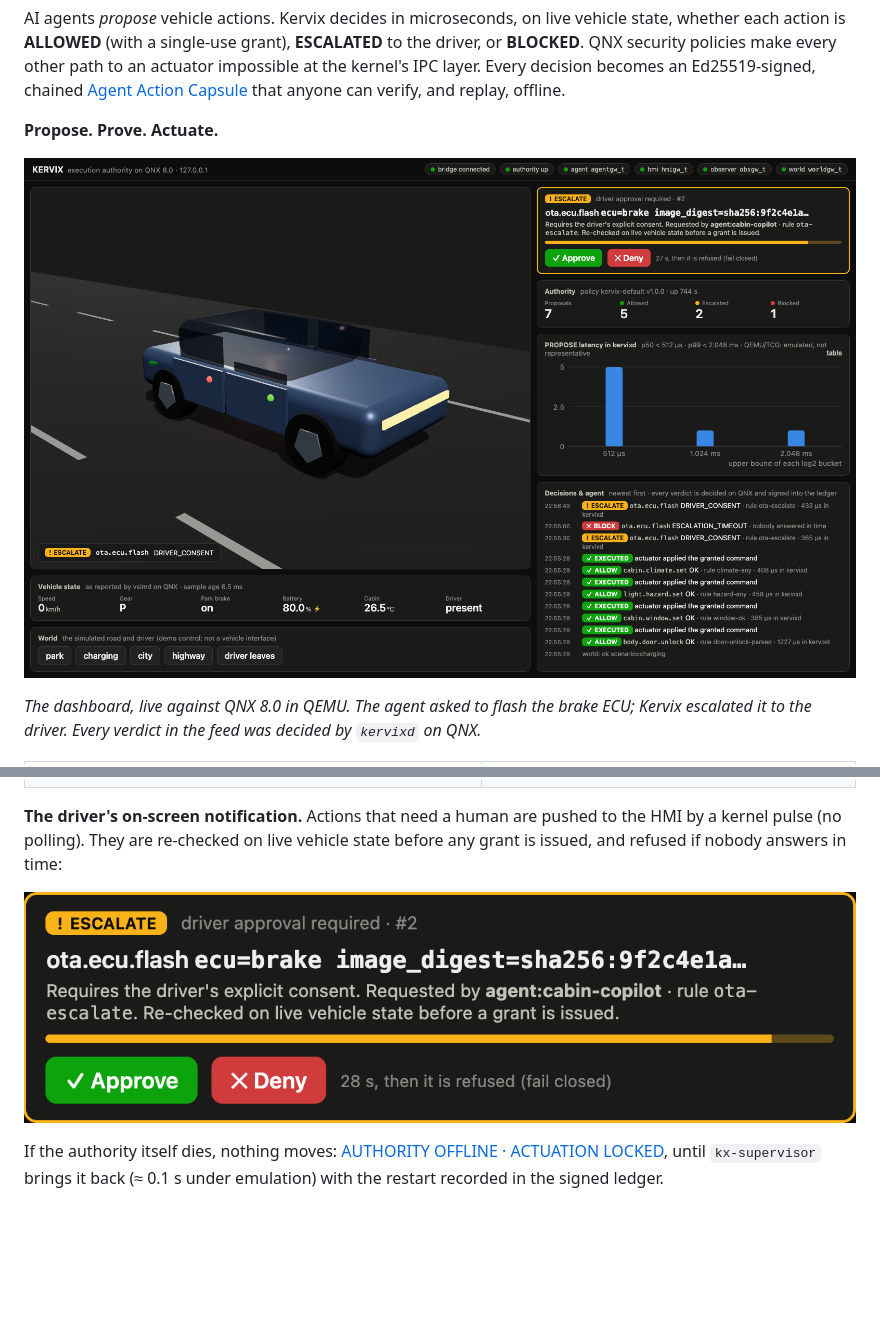
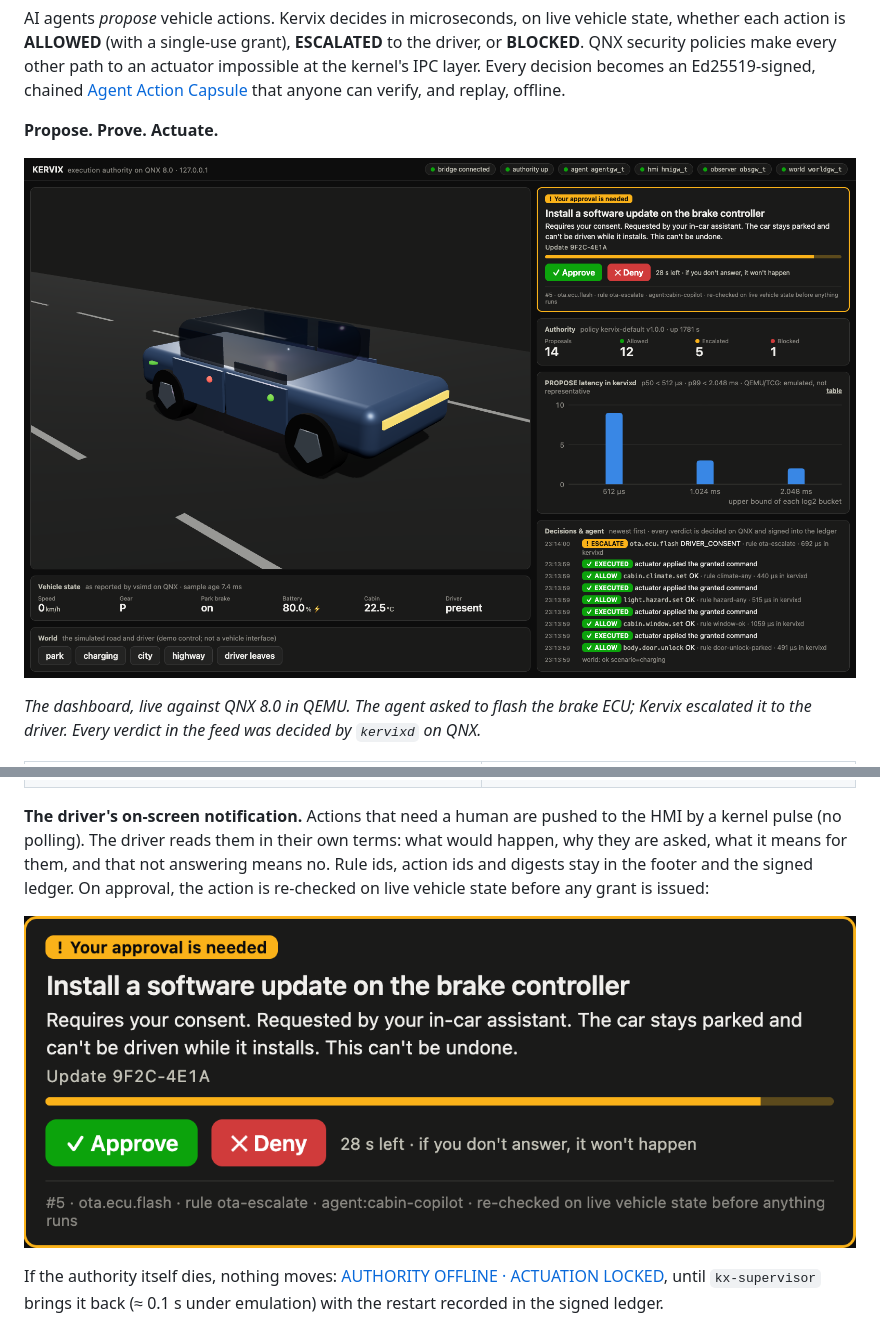
Before and after one commit to decionis/kervix, a Markdown page: README.md, 2 parts joined by grey strips. Rendered like a GitHub page; pictures changed too: docs/images/dashboard.png, docs/images/driver-approval.png; blank space fills up the shorter version.

```diff
--- a/README.md
+++ b/README.md
@@ -15,9 +15,9 @@ AI agents *propose* vehicle actions. Kervix decides in microseconds, on live veh
 | ![Procedural 3D twin: front-left door unlocked (green), front-left window down, hazards on, charging](docs/images/twin.png) | ![The twin during an approved OTA flash: body glows, halo turns, toast shows ALLOW HUMAN_APPROVED](docs/images/twin-ota-approved.png) |
 | The procedural 3D twin renders **telemetry, never requests**. An action shows up only after Kervix allowed it, the actuator applied it, and the simulator published the new state. Here: front-left door unlocked (green light), its window lowered, hazards on, charge port glowing. | The driver approved; the agent's waiting request received a fresh grant and executed. The vehicle reports the flash in progress (blue glow, turning halo). The approval is a signed capsule naming the human approver. |
 
-**The driver's on-screen notification.** Actions that need a human are pushed to the HMI by a kernel pulse (no polling). They are re-checked on live vehicle state before any grant is issued, and refused if nobody answers in time:
+**The driver's on-screen notification.** Actions that need a human are pushed to the HMI by a kernel pulse (no polling). The driver reads them in their own terms: what would happen, why they are asked, what it means for them, and that not answering means no. Rule ids, action ids and digests stay in the footer and the signed ledger. On approval, the action is re-checked on live vehicle state before any grant is issued:
 
-![Driver approval card: ESCALATE ota.ecu.flash, requested by agent:cabin-copilot, Approve / Deny, countdown to fail-closed](docs/images/driver-approval.png)
+![Driver approval card: "Your approval is needed. Install a software update on the brake controller. Requires your consent. Requested by your in-car assistant. The car stays parked and can't be driven while it installs. This can't be undone." Approve / Deny, countdown](docs/images/driver-approval.png)
 
 If the authority itself dies, nothing moves: [AUTHORITY OFFLINE · ACTUATION LOCKED](docs/evidence/dashboard-qnx-qemu-authority-offline.png), until `kx-supervisor` brings it back (≈ 0.1 s under emulation) with the restart recorded in the signed ledger.
 
```
Also changed, not shown: docs/03-architecture.md (+1 -1 lines), 4 other files.
